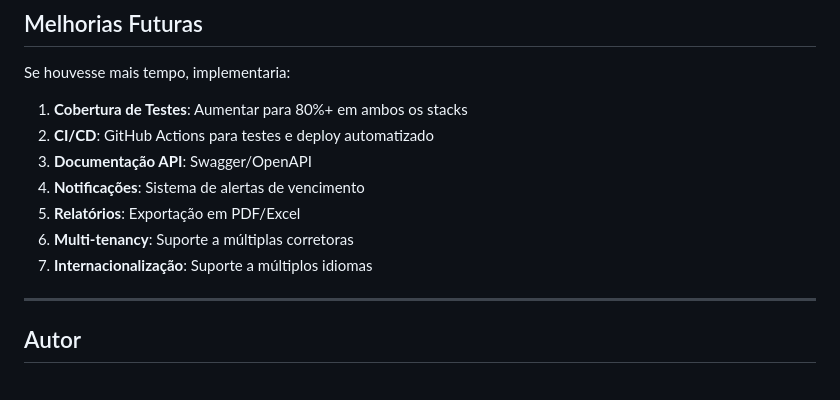
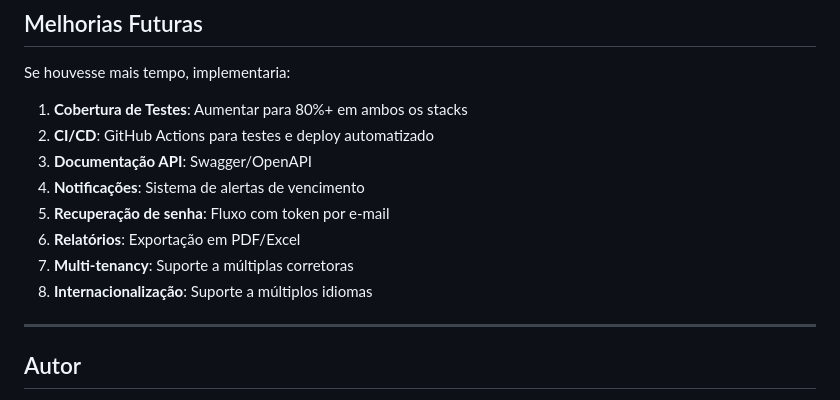
Before and after one commit to gecinco/lojacorr-teste-tecnico, a Markdown page: README.md, the part around the change. Rendered like a GitHub page.

Commit message:
docs: list password recovery as future improvement

```diff
--- a/README.md
+++ b/README.md
@@ -520,9 +520,10 @@ Se houvesse mais tempo, implementaria:
 2. **CI/CD**: GitHub Actions para testes e deploy automatizado
 3. **Documentação API**: Swagger/OpenAPI
 4. **Notificações**: Sistema de alertas de vencimento
-5. **Relatórios**: Exportação em PDF/Excel
-6. **Multi-tenancy**: Suporte a múltiplas corretoras
-7. **Internacionalização**: Suporte a múltiplos idiomas
+5. **Recuperação de senha**: Fluxo com token por e-mail
+6. **Relatórios**: Exportação em PDF/Excel
+7. **Multi-tenancy**: Suporte a múltiplas corretoras
+8. **Internacionalização**: Suporte a múltiplos idiomas
 
 ---
 
```
